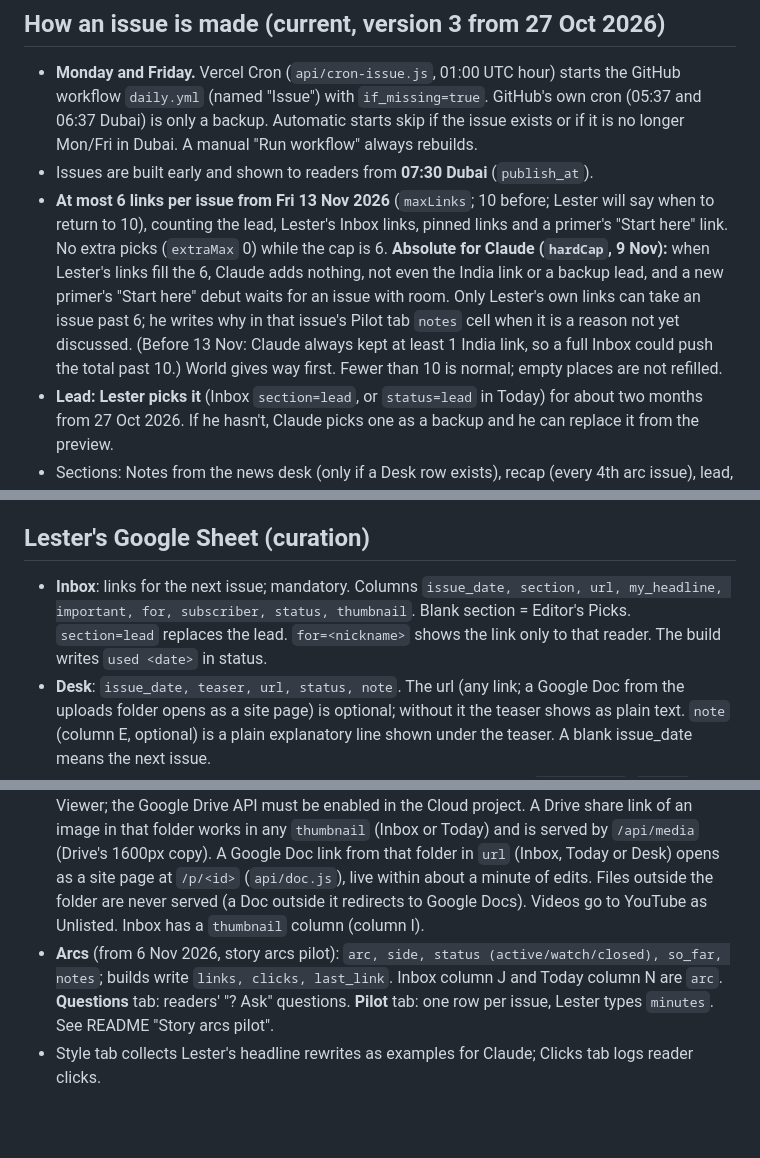
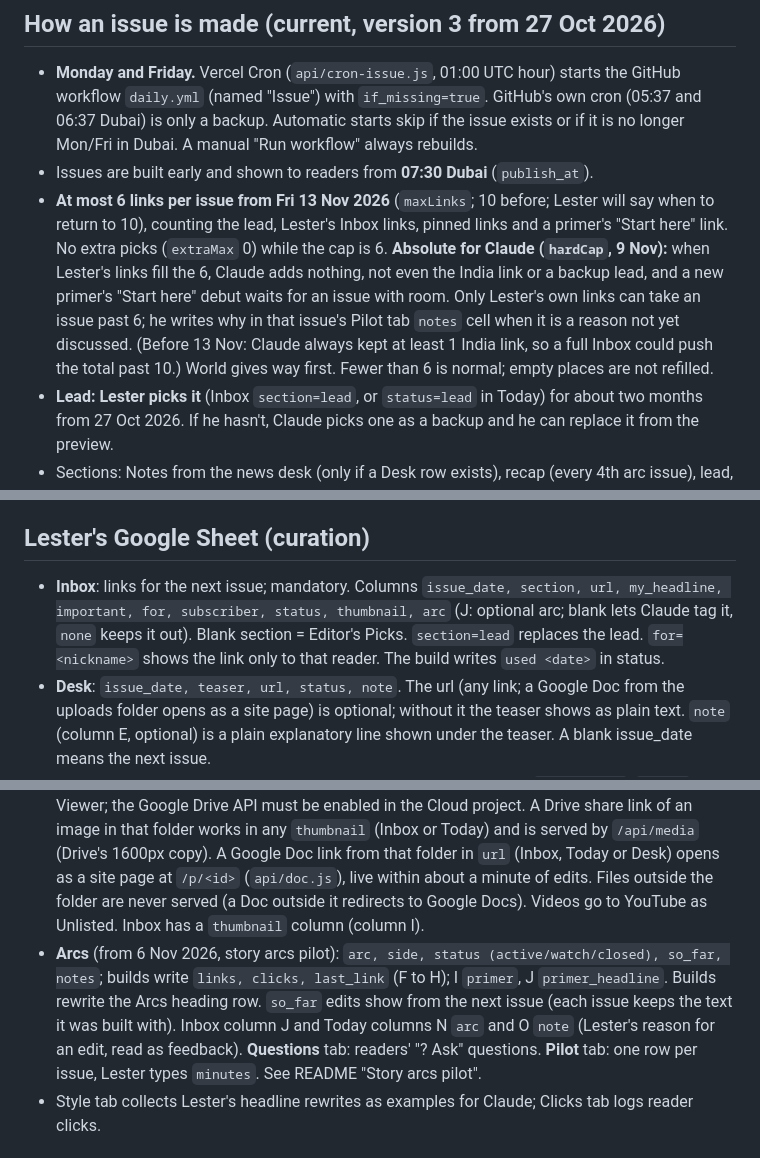
Before and after one commit to lbwj-droid/the-daily-tldr, a Markdown page: CLAUDE.md, 3 parts joined by grey strips. Drawn GitHub-style; blank space fills up the shorter version.

```diff
--- a/CLAUDE.md
+++ b/CLAUDE.md
@@ -15,7 +15,7 @@ A Drudge-style link board that Lester (the editor, Dubai) runs for his five nibl
 
 - **Monday and Friday.** Vercel Cron (`api/cron-issue.js`, 01:00 UTC hour) starts the GitHub workflow `daily.yml` (named "Issue") with `if_missing=true`. GitHub's own cron (05:37 and 06:37 Dubai) is only a backup. Automatic starts skip if the issue exists or if it is no longer Mon/Fri in Dubai. A manual "Run workflow" always rebuilds.
 - Issues are built early and shown to readers from **07:30 Dubai** (`publish_at`).
-- **At most 6 links per issue from Fri 13 Nov 2026** (`maxLinks`; 10 before; Lester will say when to return to 10), counting the lead, Lester's Inbox links, pinned links and a primer's "Start here" link. No extra picks (`extraMax` 0) while the cap is 6. **Absolute for Claude (`hardCap`, 9 Nov):** when Lester's links fill the 6, Claude adds nothing, not even the India link or a backup lead, and a new primer's "Start here" debut waits for an issue with room. Only Lester's own links can take an issue past 6; he writes why in that issue's Pilot tab `notes` cell when it is a reason not yet discussed. (Before 13 Nov: Claude always kept at least 1 India link, so a full Inbox could push the total past 10.) World gives way first. Fewer than 10 is normal; empty places are not refilled.
+- **At most 6 links per issue from Fri 13 Nov 2026** (`maxLinks`; 10 before; Lester will say when to return to 10), counting the lead, Lester's Inbox links, pinned links and a primer's "Start here" link. No extra picks (`extraMax` 0) while the cap is 6. **Absolute for Claude (`hardCap`, 9 Nov):** when Lester's links fill the 6, Claude adds nothing, not even the India link or a backup lead, and a new primer's "Start here" debut waits for an issue with room. Only Lester's own links can take an issue past 6; he writes why in that issue's Pilot tab `notes` cell when it is a reason not yet discussed. (Before 13 Nov: Claude always kept at least 1 India link, so a full Inbox could push the total past 10.) World gives way first. Fewer than 6 is normal; empty places are not refilled.
 - **Lead: Lester picks it** (Inbox `section=lead`, or `status=lead` in Today) for about two months from 27 Oct 2026. If he hasn't, Claude picks one as a backup and he can replace it from the preview.
 - Sections: Notes from the news desk (only if a Desk row exists), recap (every 4th arc issue), lead, Editor's Picks (Lester's Inbox links, usually 4, up to 9), India (Claude, max 2), AI & Society (Claude, max 1, `prompts/ai.md`, from 9 Nov 2026), World (Claude, max 2). Fill order India, AI, World, so World gives way first. Lester's Inbox links tagged `india` or `world` sit at the top of that section on top of Claude's 2 (fixed 2 Nov 2026: before, they used up Claude's places and Issue 3 had only 5 links).
 - **India** is general India news ranked by `prompts/india.md` (the former Campus Watch priorities: explainers and movement interviews first), until Lester says to shift. **World** is major geopolitics, leaving out Israel, Gaza, Lebanon, Iran and Hormuz; Lester may swap in his own link there.
@@ -26,12 +26,12 @@ A Drudge-style link board that Lester (the editor, Dubai) runs for his five nibl
 
 ## Lester's Google Sheet (curation)
 
-- **Inbox**: links for the next issue; mandatory. Columns `issue_date, section, url, my_headline, important, for, subscriber, status, thumbnail`. Blank section = Editor's Picks. `section=lead` replaces the lead. `for=<nickname>` shows the link only to that reader. The build writes `used <date>` in status.
+- **Inbox**: links for the next issue; mandatory. Columns `issue_date, section, url, my_headline, important, for, subscriber, status, thumbnail, arc` (J: optional arc; blank lets Claude tag it, `none` keeps it out). Blank section = Editor's Picks. `section=lead` replaces the lead. `for=<nickname>` shows the link only to that reader. The build writes `used <date>` in status.
 - **Desk**: `issue_date, teaser, url, status, note`. The url (any link; a Google Doc from the uploads folder opens as a site page) is optional; without it the teaser shows as plain text. `note` (column E, optional) is a plain explanatory line shown under the teaser. A blank issue_date means the next issue.
 - **Today**: one row per published link. Live edits within about a minute: `my_headline`, `status` (`hide`, `lead`, `pin`), `section`, `rank`, `important`, `for`, `thumbnail` (image URL set here shows on any link). `section` accepts a key or a title ("world", "Editor's Picks"); a section that is off or unknown (e.g. "culture & entertainment") goes to Editor's Picks. When Lester's lead replaces Claude's backup lead, the backup leaves the page (give its row a section to keep it). Edits to links no longer in the issue do nothing. A row added here after the build (a link not in the issue) gets a red NEW label until that reader's phone has shown it once (stored in the browser; preview always shows it). Changing the `url` of an existing row does not change the link: hide the old row and add a new one.
 - **Sources**: `name, link, role (prefer/neutral/detect/official), language (English/Hindi), tag, status (on/off), notes`; builds and Check sources write `last_checked, items, error`. Read at build time only. Bad rows are skipped and named in the error column and run warnings.
 - **Drive uploads** (from 5 Nov 2026): Google Drive folder "TL;DR uploads" (id `16dlAPrON7I_uVI6E3UeFOiegLXbXnfxZ`, in `lib/drive.mjs`), shared with the service account as Viewer; the Google Drive API must be enabled in the Cloud project. A Drive share link of an image in that folder works in any `thumbnail` (Inbox or Today) and is served by `/api/media` (Drive's 1600px copy). A Google Doc link from that folder in `url` (Inbox, Today or Desk) opens as a site page at `/p/<id>` (`api/doc.js`), live within about a minute of edits. Files outside the folder are never served (a Doc outside it redirects to Google Docs). Videos go to YouTube as Unlisted. Inbox has a `thumbnail` column (column I).
-- **Arcs** (from 6 Nov 2026, story arcs pilot): `arc, side, status (active/watch/closed), so_far, notes`; builds write `links, clicks, last_link`. Inbox column J and Today column N are `arc`. **Questions** tab: readers' "? Ask" questions. **Pilot** tab: one row per issue, Lester types `minutes`. See README "Story arcs pilot".
+- **Arcs** (from 6 Nov 2026, story arcs pilot): `arc, side, status (active/watch/closed), so_far, notes`; builds write `links, clicks, last_link` (F to H); I `primer`, J `primer_headline`. Builds rewrite the Arcs heading row. `so_far` edits show from the next issue (each issue keeps the text it was built with). Inbox column J and Today columns N `arc` and O `note` (Lester's reason for an edit, read as feedback). **Questions** tab: readers' "? Ask" questions. **Pilot** tab: one row per issue, Lester types `minutes`. See README "Story arcs pilot".
 - Style tab collects Lester's headline rewrites as examples for Claude; Clicks tab logs reader clicks.
 
 ## Editorial decisions (do not change without asking Lester)
```
Also changed, not shown: other parts of CLAUDE.md (+24 -14 lines), docs/history.md (+2 -0 lines).
